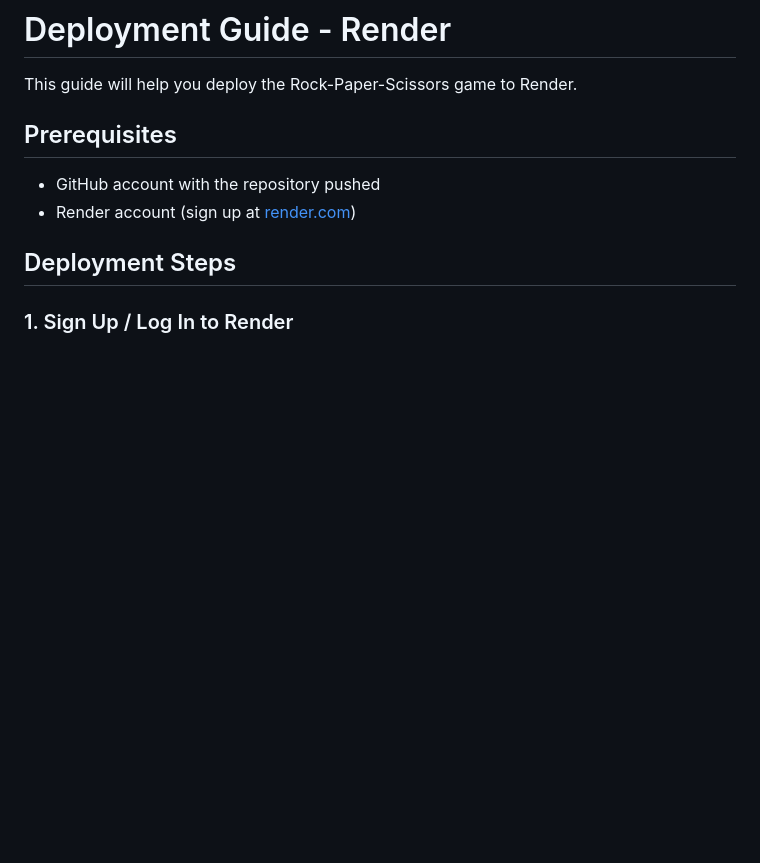
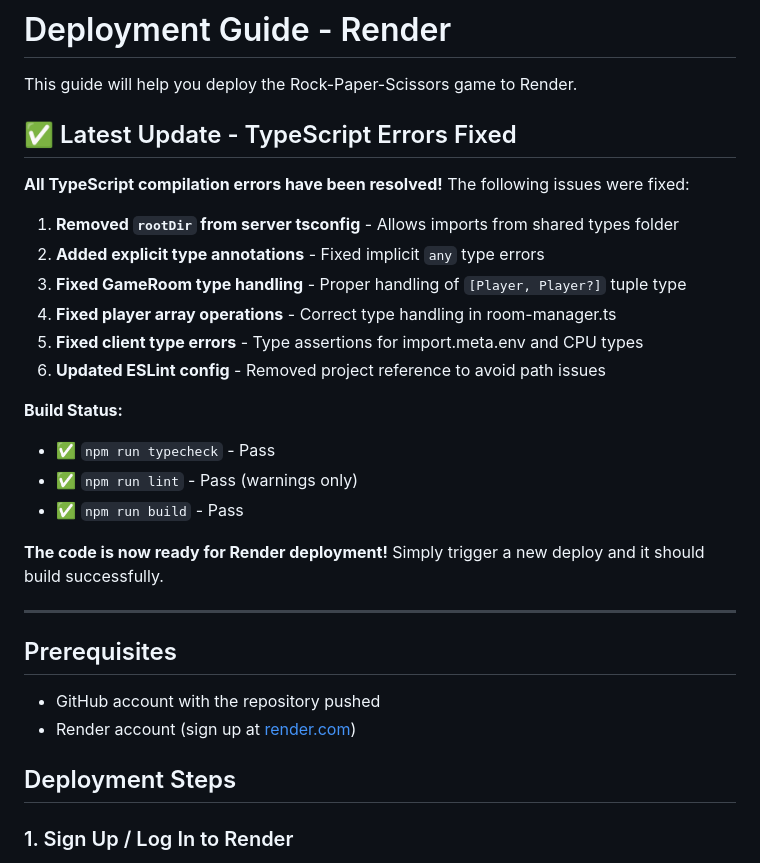
Before and after one commit to WillianPGermano/web-games, a Markdown page: rock-paper-scissors/DEPLOYMENT.md, the part around the change. Rendered like a GitHub page; blank space fills up the shorter version.

Commit message:
Update DEPLOYMENT.md with fix summary

```diff
--- a/rock-paper-scissors/DEPLOYMENT.md
+++ b/rock-paper-scissors/DEPLOYMENT.md
@@ -1,6 +1,26 @@
 # Deployment Guide - Render
 
 This guide will help you deploy the Rock-Paper-Scissors game to Render.
+
+## ✅ Latest Update - TypeScript Errors Fixed
+
+**All TypeScript compilation errors have been resolved!** The following issues were fixed:
+
+1. **Removed `rootDir` from server tsconfig** - Allows imports from shared types folder
+2. **Added explicit type annotations** - Fixed implicit `any` type errors
+3. **Fixed GameRoom type handling** - Proper handling of `[Player, Player?]` tuple type
+4. **Fixed player array operations** - Correct type handling in room-manager.ts
+5. **Fixed client type errors** - Type assertions for import.meta.env and CPU types
+6. **Updated ESLint config** - Removed project reference to avoid path issues
+
+**Build Status:**
+- ✅ `npm run typecheck` - Pass
+- ✅ `npm run lint` - Pass (warnings only)
+- ✅ `npm run build` - Pass
+
+**The code is now ready for Render deployment!** Simply trigger a new deploy and it should build successfully.
+
+---
 
 ## Prerequisites
 
```
